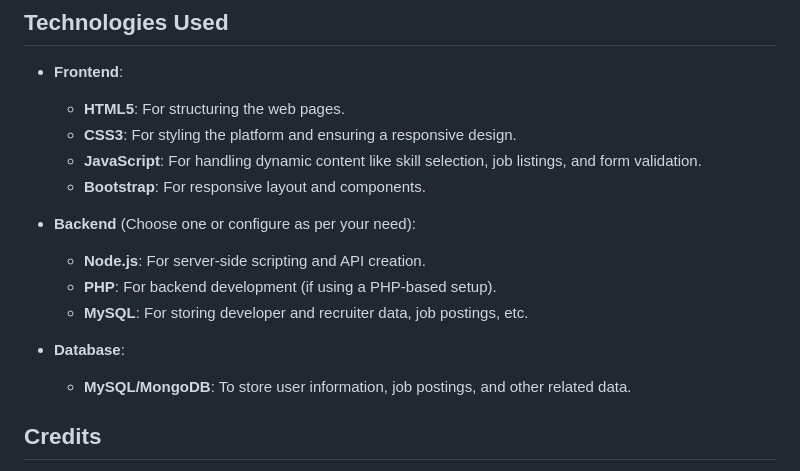
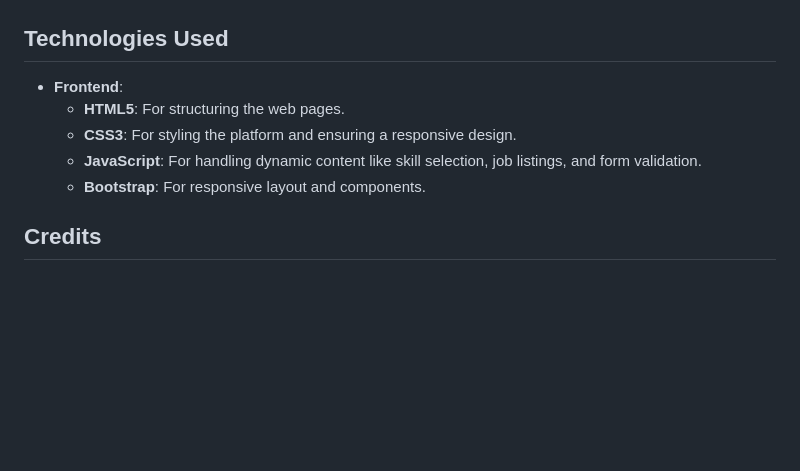
Before and after one commit to Sidd-Tiwari/Web-X, a Markdown page: Readme.md, the part around the change. GitHub-like rendering; blank space fills up the shorter version.

Commit message:
readme file for better result

```diff
--- a/Readme.md
+++ b/Readme.md
@@ -71,14 +71,6 @@
   - **JavaScript**: For handling dynamic content like skill selection, job listings, and form validation.
   - **Bootstrap**: For responsive layout and components.
 
-- **Backend** (Choose one or configure as per your need):
-  - **Node.js**: For server-side scripting and API creation.
-  - **PHP**: For backend development (if using a PHP-based setup).
-  - **MySQL**: For storing developer and recruiter data, job postings, etc.
-
-- **Database**:
-  - **MySQL/MongoDB**: To store user information, job postings, and other related data.
-
 ## Credits
 
 - **Bootstrap**: Used for responsive design and grid layout.
```
